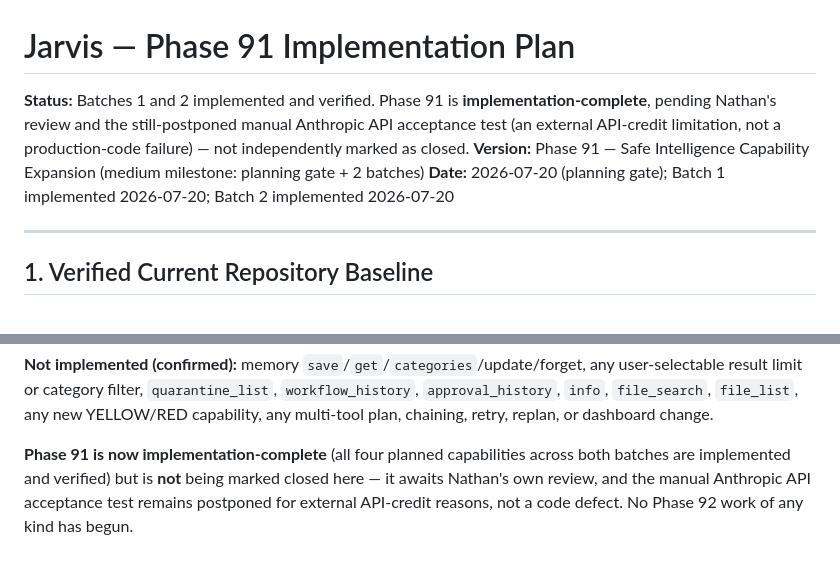
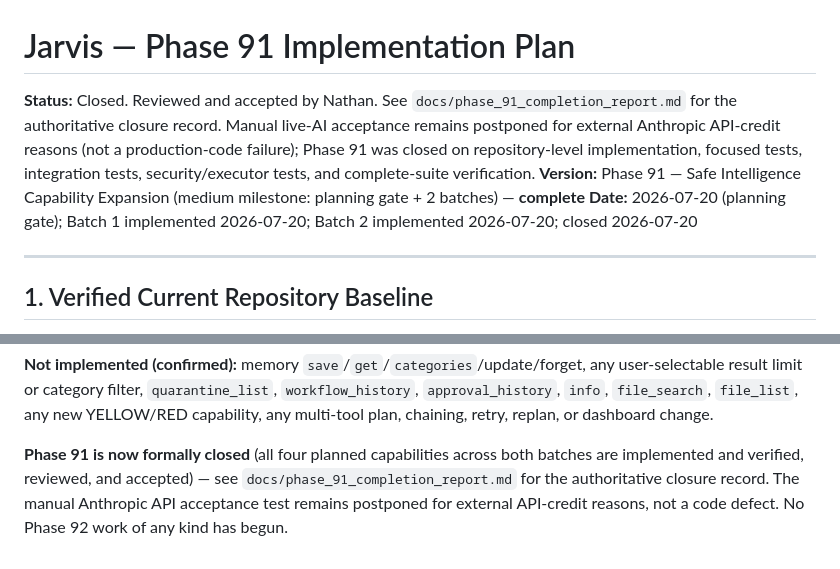
Before and after one commit to hghnathangrainger-create/Jarvis, a Markdown page: docs/phase_91_implementation_plan.md, 2 parts joined by grey strips. GitHub-like rendering.

```diff
--- a/docs/phase_91_implementation_plan.md
+++ b/docs/phase_91_implementation_plan.md
@@ -1,8 +1,8 @@
 # Jarvis — Phase 91 Implementation Plan
 
-**Status:** Batches 1 and 2 implemented and verified. Phase 91 is **implementation-complete**, pending Nathan's review and the still-postponed manual Anthropic API acceptance test (an external API-credit limitation, not a production-code failure) — not independently marked as closed.
-**Version:** Phase 91 — Safe Intelligence Capability Expansion (medium milestone: planning gate + 2 batches)
-**Date:** 2026-07-20 (planning gate); Batch 1 implemented 2026-07-20; Batch 2 implemented 2026-07-20
+**Status:** Closed. Reviewed and accepted by Nathan. See `docs/phase_91_completion_report.md` for the authoritative closure record. Manual live-AI acceptance remains postponed for external Anthropic API-credit reasons (not a production-code failure); Phase 91 was closed on repository-level implementation, focused tests, integration tests, security/executor tests, and complete-suite verification.
+**Version:** Phase 91 — Safe Intelligence Capability Expansion (medium milestone: planning gate + 2 batches) — **complete**
+**Date:** 2026-07-20 (planning gate); Batch 1 implemented 2026-07-20; Batch 2 implemented 2026-07-20; closed 2026-07-20
 
 ---
 
@@ -411,4 +411,4 @@ CapabilityId.MEMORY_SEARCH: CapabilityAdapter(
 
 **Not implemented (confirmed):** memory `save`/`get`/`categories`/update/forget, any user-selectable result limit or category filter, `quarantine_list`, `workflow_history`, `approval_history`, `info`, `file_search`, `file_list`, any new YELLOW/RED capability, any multi-tool plan, chaining, retry, replan, or dashboard change.
 
-**Phase 91 is now implementation-complete** (all four planned capabilities across both batches are implemented and verified) but is **not** being marked closed here — it awaits Nathan's own review, and the manual Anthropic API acceptance test remains postponed for external API-credit reasons, not a code defect. No Phase 92 work of any kind has begun.
+**Phase 91 is now formally closed** (all four planned capabilities across both batches are implemented and verified, reviewed, and accepted) — see `docs/phase_91_completion_report.md` for the authoritative closure record. The manual Anthropic API acceptance test remains postponed for external API-credit reasons, not a code defect. No Phase 92 work of any kind has begun.
```
Also changed, not shown: docs/phase_91_completion_report.md (added, +171 -0 lines).
